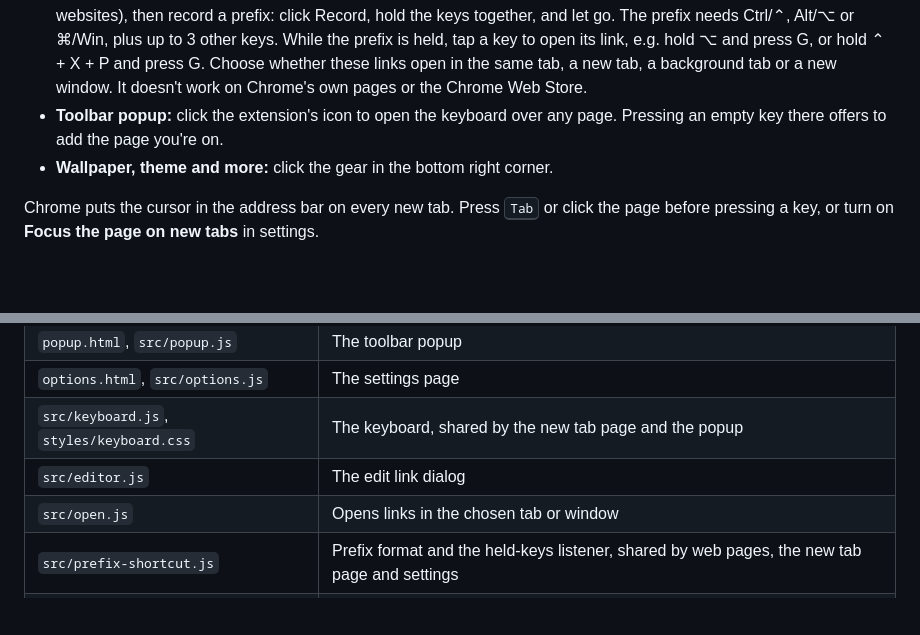
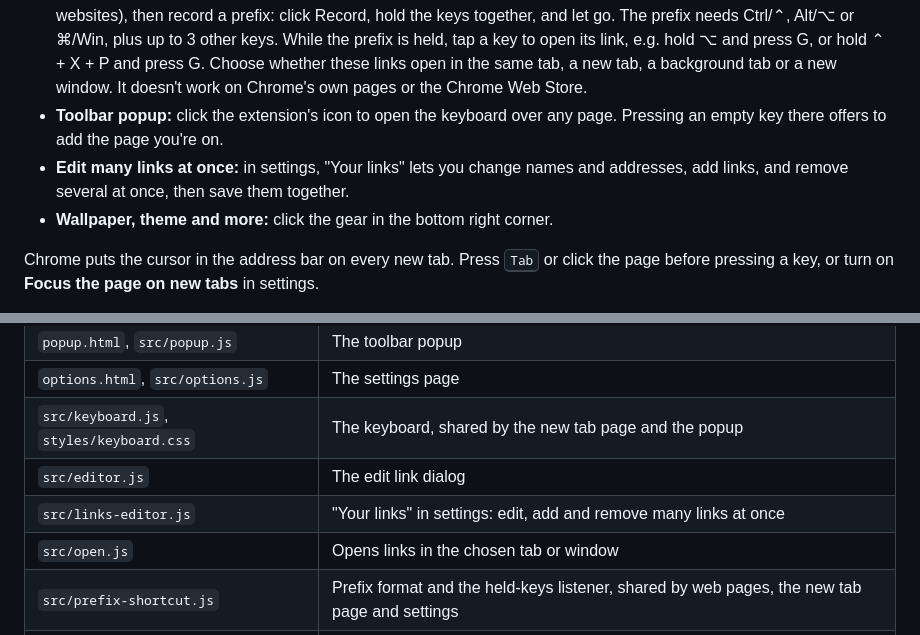
Before and after one commit to gyli/KeyboardStartPage, a Markdown page: README.md, 2 parts joined by grey strips. Rendered like a GitHub page; blank space fills up the shorter version.

```diff
--- a/README.md
+++ b/README.md
@@ -15,6 +15,7 @@ Get it from the [Chrome Web Store](https://chromewebstore.google.com/detail/keyb
 - **Open a link:** press the key, or click it.
 - **Open links from any page:** turn on "Use a shortcut on websites" in settings (Chrome asks once for access to websites), then record a prefix: click Record, hold the keys together, and let go. The prefix needs Ctrl/⌃, Alt/⌥ or ⌘/Win, plus up to 3 other keys. While the prefix is held, tap a key to open its link, e.g. hold ⌥ and press G, or hold ⌃ + X + P and press G. Choose whether these links open in the same tab, a new tab, a background tab or a new window. It doesn't work on Chrome's own pages or the Chrome Web Store.
 - **Toolbar popup:** click the extension's icon to open the keyboard over any page. Pressing an empty key there offers to add the page you're on.
+- **Edit many links at once:** in settings, "Your links" lets you change names and addresses, add links, and remove several at once, then save them together.
 - **Wallpaper, theme and more:** click the gear in the bottom right corner.
 
 Chrome puts the cursor in the address bar on every new tab. Press <kbd>Tab</kbd> or click the page before pressing a key, or turn on **Focus the page on new tabs** in settings.
@@ -43,6 +44,7 @@ Run `npm install` once, then `npm test`. Unit tests (`tests/unit`) use Node's bu
 | `options.html`, `src/options.js` | The settings page |
 | `src/keyboard.js`, `styles/keyboard.css` | The keyboard, shared by the new tab page and the popup |
 | `src/editor.js` | The edit link dialog |
+| `src/links-editor.js` | "Your links" in settings: edit, add and remove many links at once |
 | `src/open.js` | Opens links in the chosen tab or window |
 | `src/prefix-shortcut.js` | Prefix format and the held-keys listener, shared by web pages, the new tab page and settings |
 | `src/page-shortcuts.js` | Prefix shortcuts on web pages |
```
Also changed, not shown: screenshot/screenshot-3.png, 7 other files.
